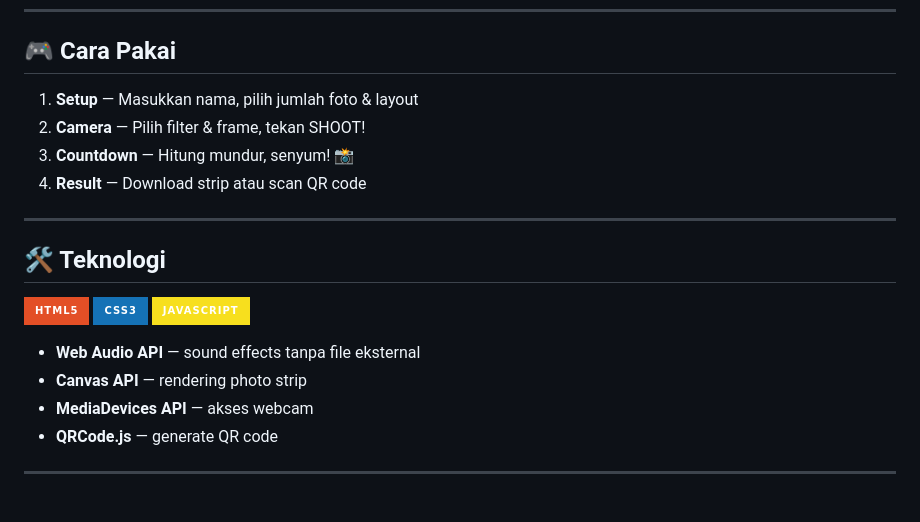
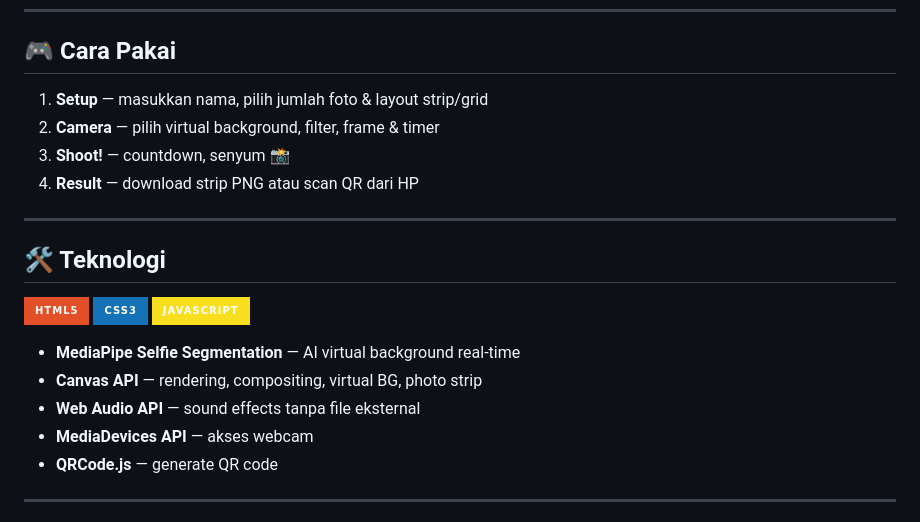
Before and after one commit to rakhadeto/Photobooth-Web, a Markdown page: README.md, the part around one of its changes. GitHub-like rendering; badges without logos.

```diff
--- a/README.md
+++ b/README.md
@@ -70,10 +140,10 @@ cd Photobooth-Web
 
 ## 🎮 Cara Pakai
 
-1. **Setup** — Masukkan nama, pilih jumlah foto & layout
-2. **Camera** — Pilih filter & frame, tekan SHOOT!
-3. **Countdown** — Hitung mundur, senyum! 📸
-4. **Result** — Download strip atau scan QR code
+1. **Setup** — masukkan nama, pilih jumlah foto & layout strip/grid
+2. **Camera** — pilih virtual background, filter, frame & timer
+3. **Shoot!** — countdown, senyum 📸
+4. **Result** — download strip PNG atau scan QR dari HP
 
 ---
 
@@ -83,8 +153,9 @@ cd Photobooth-Web
 ![CSS3](https://img.shields.io/badge/-CSS3-1572B6?style=for-the-badge&logo=css3&logoColor=white)
 ![JavaScript](https://img.shields.io/badge/-JavaScript-F7DF1E?style=for-the-badge&logo=javascript&logoColor=black)
 
+- **MediaPipe Selfie Segmentation** — AI virtual background real-time
+- **Canvas API** — rendering, compositing, virtual BG, photo strip
 - **Web Audio API** — sound effects tanpa file eksternal
-- **Canvas API** — rendering photo strip
 - **MediaDevices API** — akses webcam
 - **QRCode.js** — generate QR code
 
```
Also changed, not shown: other parts of README.md (+102 -32 lines).
